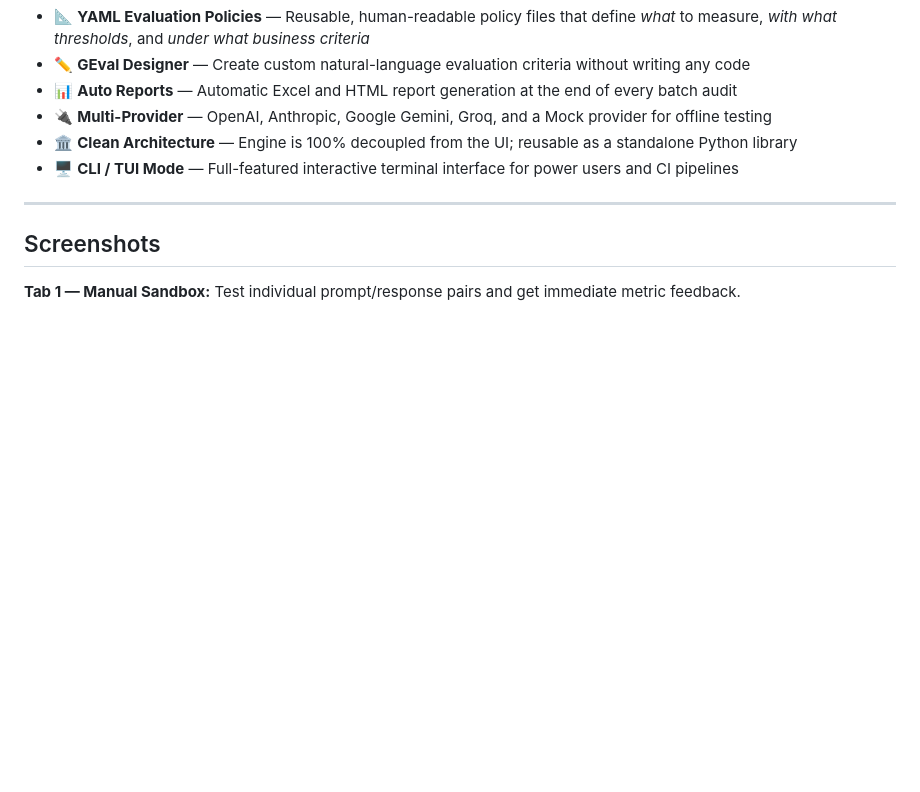
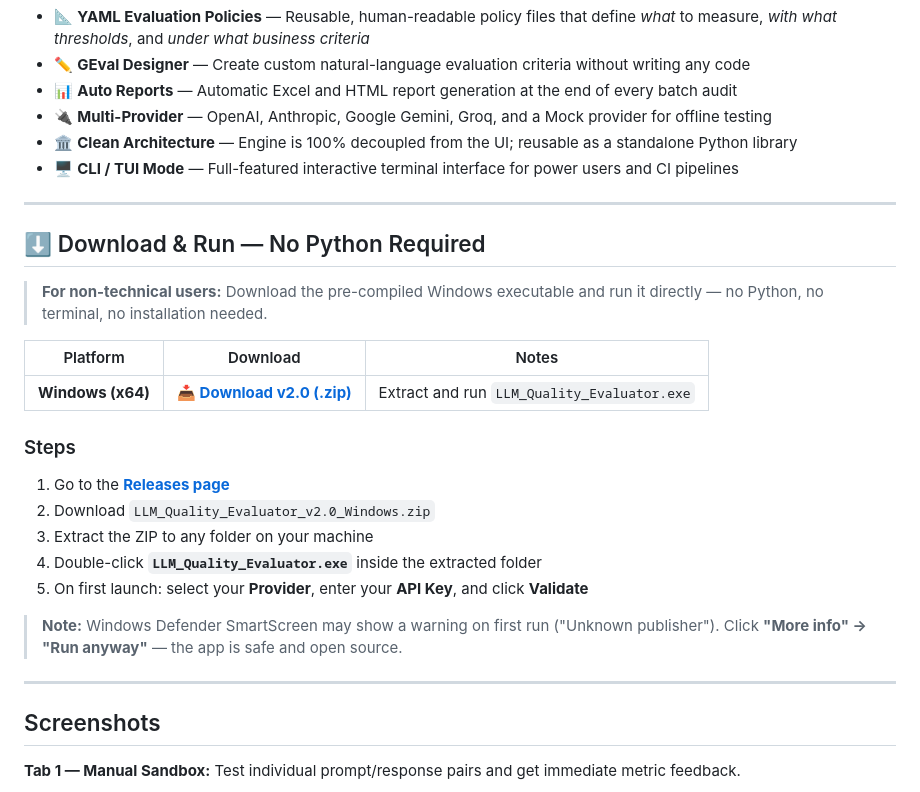
Before and after one commit to brunofulia/LLM_Quality_Evaluator, a Markdown page: README.md, the part around one of its changes. Rendered like a GitHub page; blank space fills up the shorter version.

Commit message:
docs: add Download & Run section, update badges to link to Releases

```diff
--- a/README.md
+++ b/README.md
@@ -46,6 +46,25 @@ Whether you need to spot-check a single LLM response or run a full compliance au
 - 🔌 **Multi-Provider** — OpenAI, Anthropic, Google Gemini, Groq, and a Mock provider for offline testing
 - 🏛️ **Clean Architecture** — Engine is 100% decoupled from the UI; reusable as a standalone Python library
 - 🖥️ **CLI / TUI Mode** — Full-featured interactive terminal interface for power users and CI pipelines
+
+---
+
+## ⬇️ Download & Run — No Python Required
+
+> **For non-technical users:** Download the pre-compiled Windows executable and run it directly — no Python, no terminal, no installation needed.
+
+| Platform | Download | Notes |
+|---|---|---|
+| **Windows (x64)** | [**📥 Download v2.0 (.zip)**](https://github.com/brunofulia/LLM_Quality_Evaluator/releases/latest) | Extract and run `LLM_Quality_Evaluator.exe` |
+
+### Steps
+1. Go to the [**Releases page**](https://github.com/brunofulia/LLM_Quality_Evaluator/releases/latest)
+2. Download `LLM_Quality_Evaluator_v2.0_Windows.zip`
+3. Extract the ZIP to any folder on your machine
+4. Double-click **`LLM_Quality_Evaluator.exe`** inside the extracted folder
+5. On first launch: select your **Provider**, enter your **API Key**, and click **Validate**
+
+> **Note:** Windows Defender SmartScreen may show a warning on first run ("Unknown publisher"). Click **"More info" → "Run anyway"** — the app is safe and open source.
 
 ---
 
```
Also changed, not shown: other parts of README.md (+3 -3 lines).
